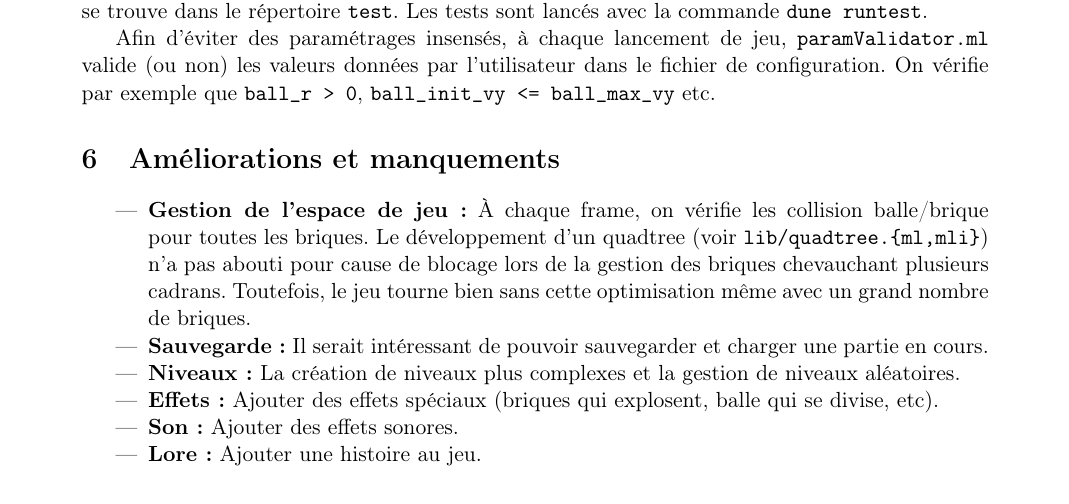
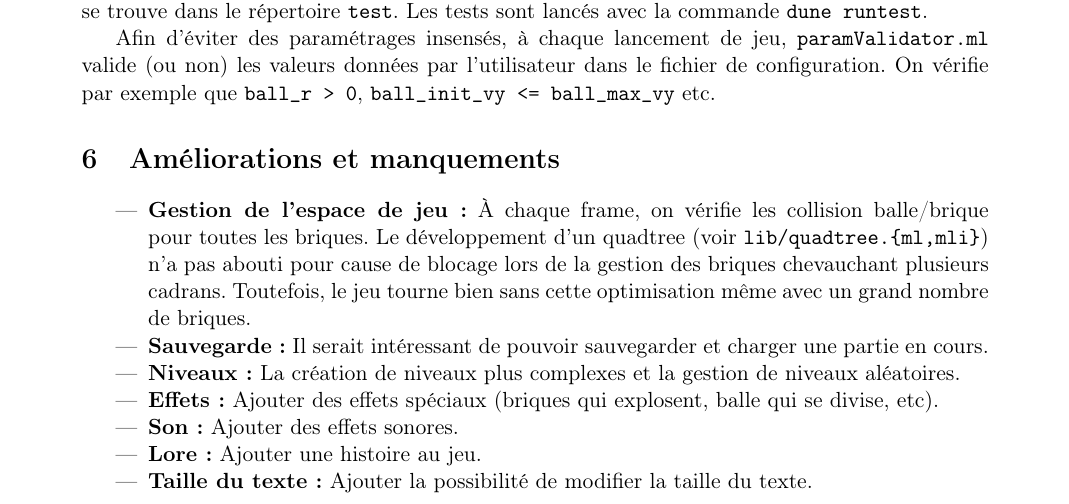
Before and after one commit to sully-vian/Newtonoid, a LaTeX document (rapport/rapport.tex): part of page 6 of 6, cut so that both start at the same text. Compiled offline with pdfLaTeX.

Commit message:
dernières retouches

```diff
--- a/rapport/rapport.tex
+++ b/rapport/rapport.tex
@@ -133,6 +133,7 @@ Afin d'éviter des paramétrages insensés, à chaque lancement de jeu, \texttt{
     \item \textbf{Effets:} Ajouter des effets spéciaux (briques qui explosent, balle qui se divise, etc).
     \item \textbf{Son:} Ajouter des effets sonores.
     \item \textbf{Lore:} Ajouter une histoire au jeu.
+    \item \textbf{Taille du texte:} Ajouter la possibilité de modifier la taille du texte.
 \end{itemize}
 
 \end{document}
```
Also changed, not shown: rapport/rapport.pdf, 3 other files.
